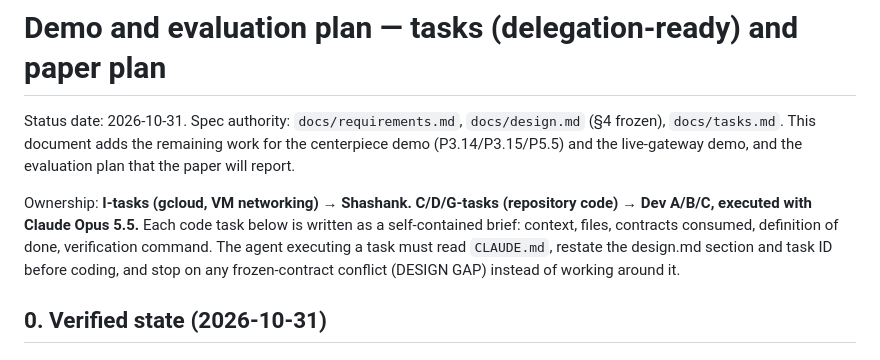
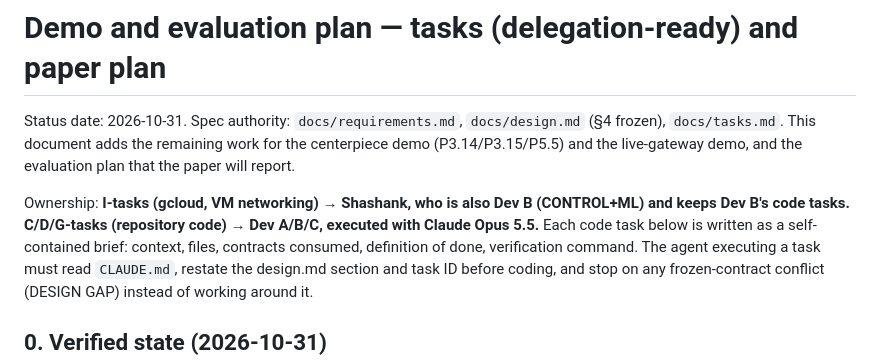
Before and after one commit to ShawShank-Devmption/AgentQOS, a Markdown page: docs/demo_tasks.md, the part around the change. Rendered like a GitHub page.

```diff
--- a/docs/demo_tasks.md
+++ b/docs/demo_tasks.md
@@ -4,8 +4,8 @@ Status date: 2026-10-31. Spec authority: `docs/requirements.md`, `docs/design.md
 `docs/tasks.md`. This document adds the remaining work for the centerpiece demo (P3.14/P3.15/P5.5)
 and the live-gateway demo, and the evaluation plan that the paper will report.
 
-Ownership: **I-tasks (gcloud, VM networking) → Shashank. C/D/G-tasks (repository code) → Dev A/B/C,
-executed with Claude Opus 5.5.** Each code task below is written as a self-contained brief:
+Ownership: **I-tasks (gcloud, VM networking) → Shashank, who is also Dev B (CONTROL+ML) and keeps
+Dev B's code tasks. C/D/G-tasks (repository code) → Dev A/B/C, executed with Claude Opus 5.5.** Each code task below is written as a self-contained brief:
 context, files, contracts consumed, definition of done, verification command. The agent executing
 a task must read `CLAUDE.md`, restate the design.md section and task ID before coding, and stop on
 any frozen-contract conflict (DESIGN GAP) instead of working around it.
```
Also changed, not shown: docs/handoff_2026-10-31.md (+3 -1 lines).
